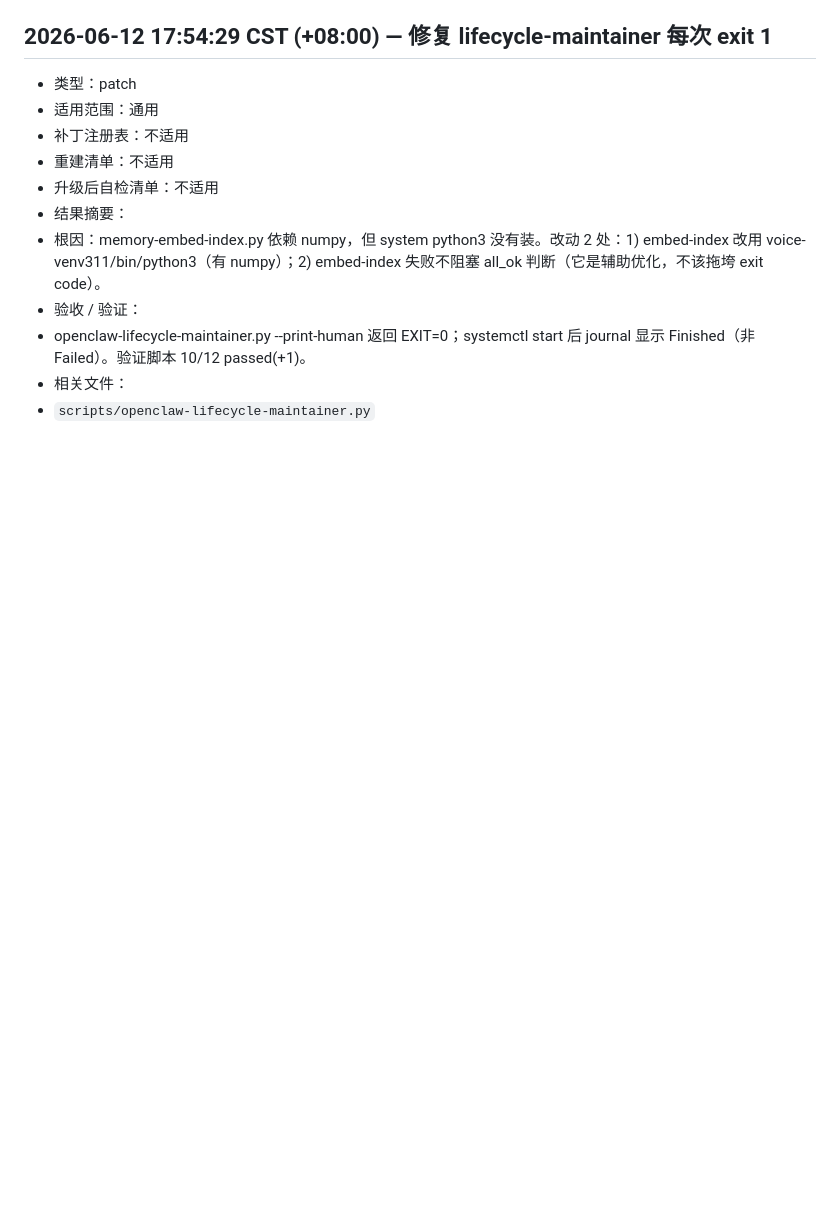
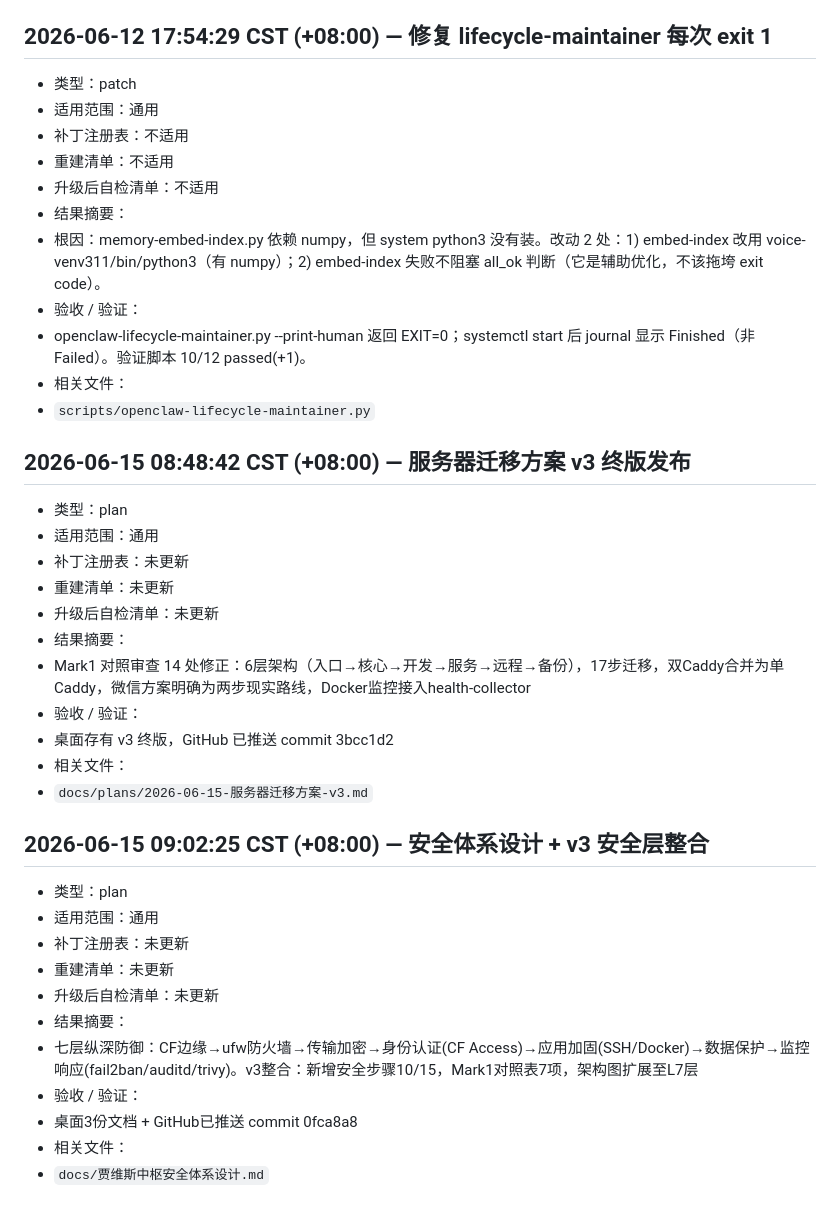
Before and after one commit to missyouangeled/Mark1, a Markdown page: docs/通用-OpenClaw-补丁变更流水.md, the part around the change. Drawn GitHub-style; blank space fills up the shorter version.

Commit message:
chore: 保存当日方案 + 变更流水 + 每日记忆骨架

```diff
--- a/docs/通用-OpenClaw-补丁变更流水.md
+++ b/docs/通用-OpenClaw-补丁变更流水.md
@@ -1529,3 +1529,31 @@
 - openclaw-lifecycle-maintainer.py --print-human 返回 EXIT=0；systemctl start 后 journal 显示 Finished（非 Failed）。验证脚本 10/12 passed(+1)。
 - 相关文件：
 - `scripts/openclaw-lifecycle-maintainer.py`
+
+## 2026-06-15 08:48:42 CST (+08:00) — 服务器迁移方案 v3 终版发布
+
+- 类型：plan
+- 适用范围：通用
+- 补丁注册表：未更新
+- 重建清单：未更新
+- 升级后自检清单：未更新
+- 结果摘要：
+- Mark1 对照审查 14 处修正：6层架构（入口→核心→开发→服务→远程→备份），17步迁移，双Caddy合并为单Caddy，微信方案明确为两步现实路线，Docker监控接入health-collector
+- 验收 / 验证：
+- 桌面存有 v3 终版，GitHub 已推送 commit 3bcc1d2
+- 相关文件：
+- `docs/plans/2026-06-15-服务器迁移方案-v3.md`
+
+## 2026-06-15 09:02:25 CST (+08:00) — 安全体系设计 + v3 安全层整合
+
+- 类型：plan
+- 适用范围：通用
+- 补丁注册表：未更新
+- 重建清单：未更新
+- 升级后自检清单：未更新
+- 结果摘要：
+- 七层纵深防御：CF边缘→ufw防火墙→传输加密→身份认证(CF Access)→应用加固(SSH/Docker)→数据保护→监控响应(fail2ban/auditd/trivy)。v3整合：新增安全步骤10/15，Mark1对照表7项，架构图扩展至L7层
+- 验收 / 验证：
+- 桌面3份文档 + GitHub已推送 commit 0fca8a8
+- 相关文件：
+- `docs/贾维斯中枢安全体系设计.md`
```
Also changed, not shown: memory/2026-06-15.md (added).
